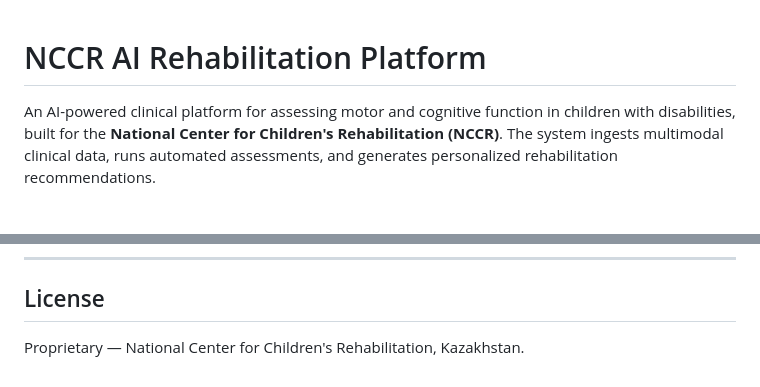
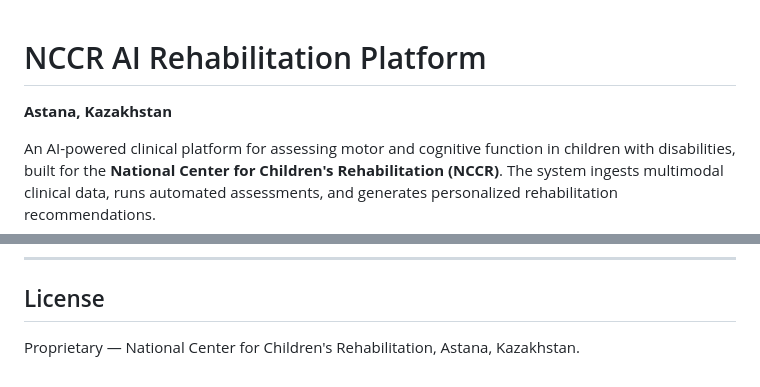
Before and after one commit to Ihtesham-star/NCCR_AI_Rehab_Platform, a Markdown page: README.md, 2 parts joined by grey strips. GitHub-like rendering; blank space fills up the shorter version.

```diff
--- a/README.md
+++ b/README.md
@@ -1,4 +1,6 @@
 # NCCR AI Rehabilitation Platform
+
+**Astana, Kazakhstan**
 
 An AI-powered clinical platform for assessing motor and cognitive function in children with disabilities, built for the **National Center for Children's Rehabilitation (NCCR)**. The system ingests multimodal clinical data, runs automated assessments, and generates personalized rehabilitation recommendations.
 
@@ -174,4 +176,4 @@ Full interactive docs at `http://localhost:8000/docs`
 
 ## License
 
-Proprietary — National Center for Children's Rehabilitation, Kazakhstan.
+Proprietary — National Center for Children's Rehabilitation, Astana, Kazakhstan.
```
